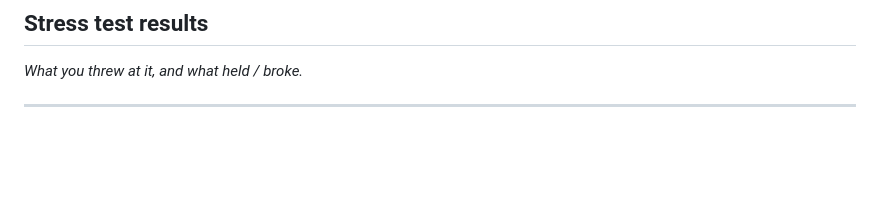
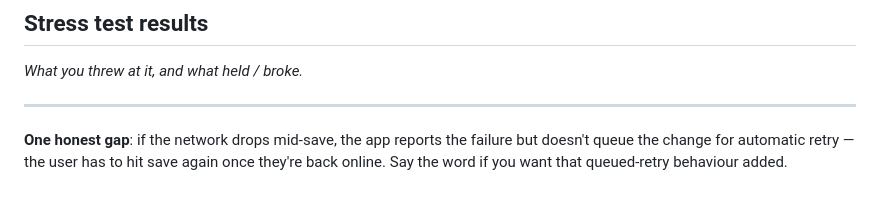
Before and after one commit to ydiamandieva/my-vibe-coding-project, a Markdown page: 05-fullstack/fullstack.md, the part around the change. Drawn GitHub-style; blank space fills up the shorter version.

```diff
--- a/05-fullstack/fullstack.md
+++ b/05-fullstack/fullstack.md
@@ -55,3 +55,5 @@ _Who can see / do what? Where are the auth boundaries?_
 _What you threw at it, and what held / broke._
 
 _____
+
+**One honest gap**: if the network drops mid-save, the app reports the failure but doesn't queue the change for automatic retry — the user has to hit save again once they're back online. Say the word if you want that queued-retry behaviour added.
```
